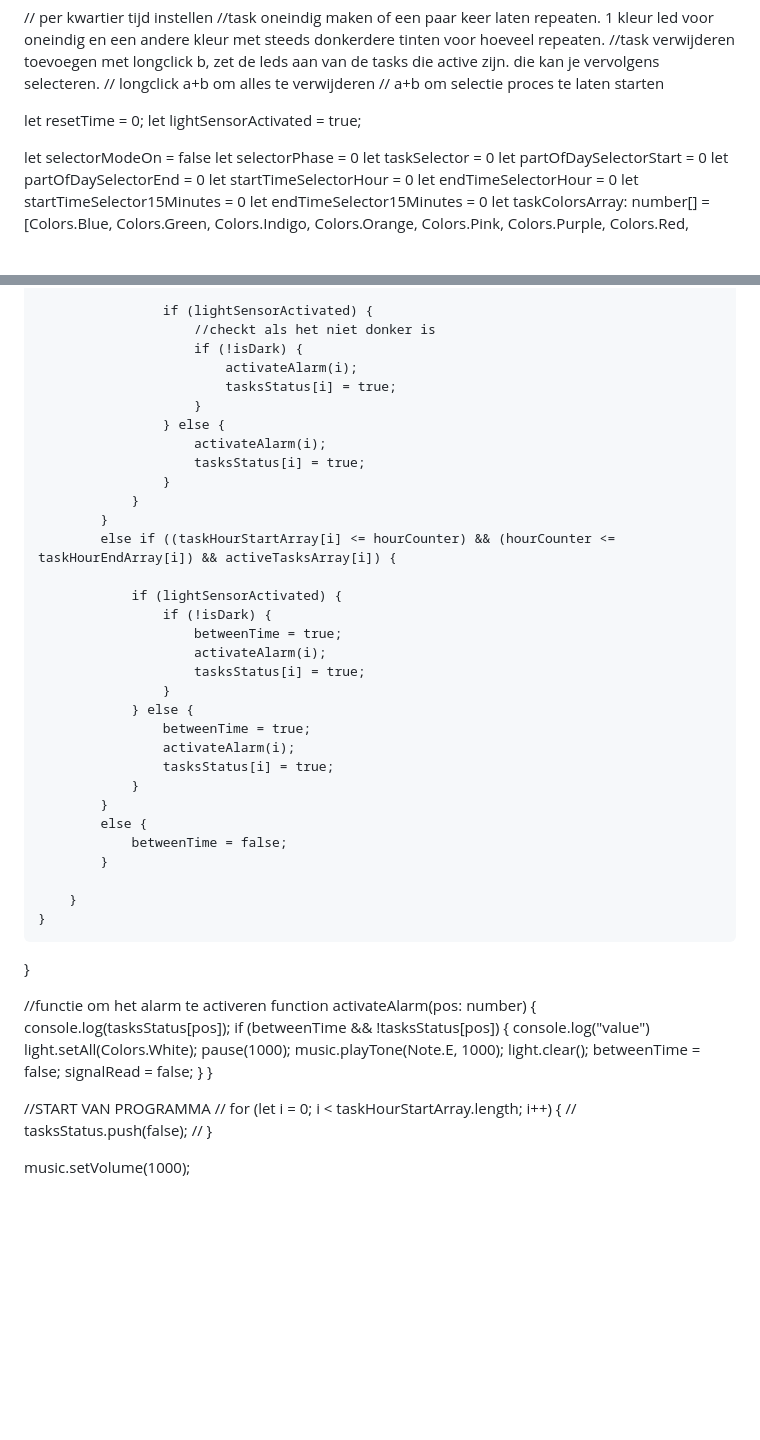
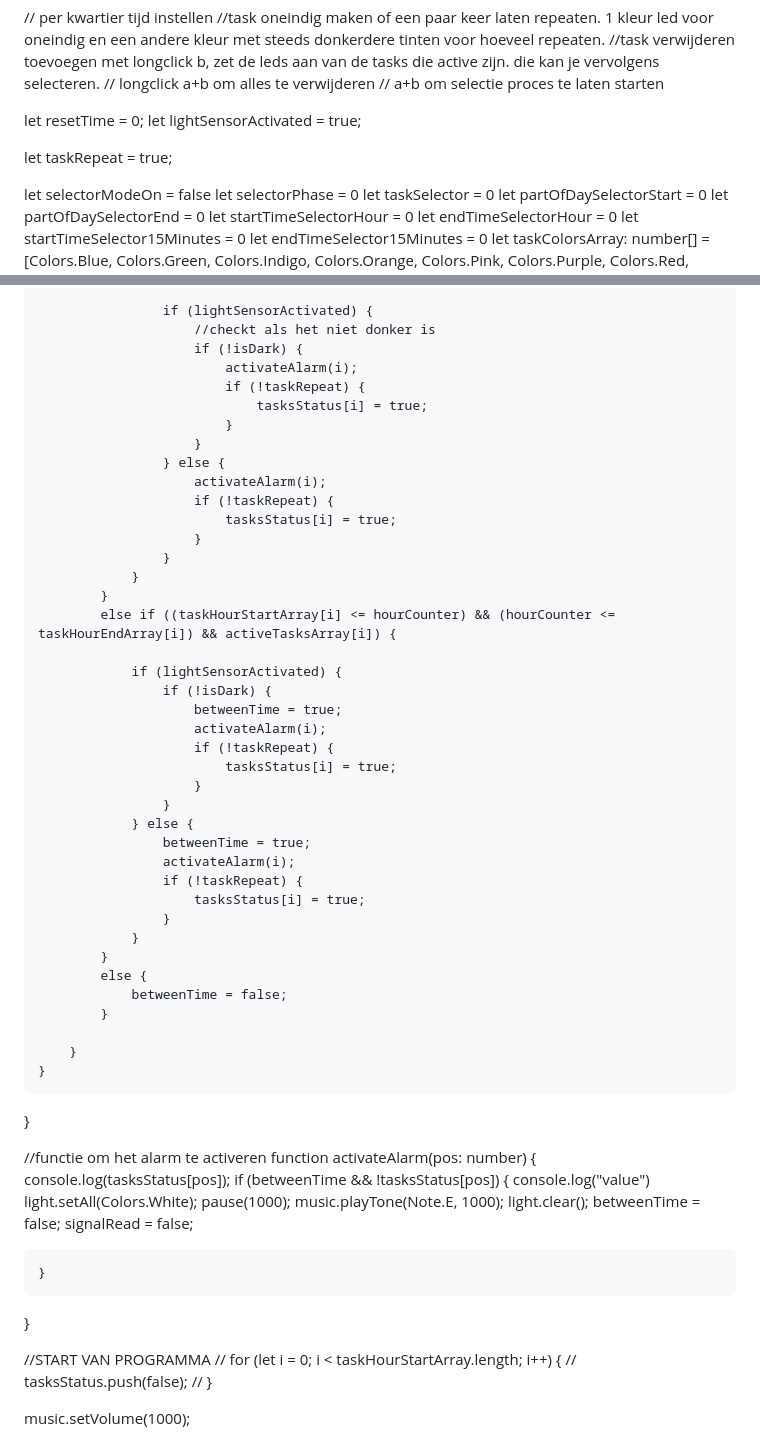
Before and after one commit to lisa-mao/CLE-1, a Markdown page: Makecode.md, 2 parts joined by grey strips. GitHub-like rendering; blank space fills up the shorter version.

```diff
--- a/Makecode.md
+++ b/Makecode.md
@@ -55,6 +55,8 @@ let isDark = false;
 
 let resetTime = 0;
 let lightSensorActivated = true;
+
+let taskRepeat = true;
 
 let selectorModeOn = false
 let selectorPhase = 0
@@ -443,11 +457,15 @@ function checkTask() {
                         //checkt als het niet donker is
                         if (!isDark) {
                             activateAlarm(i);
-                            tasksStatus[i] = true;
+                            if (!taskRepeat) {
+                                tasksStatus[i] = true;
+                            }
                         }
                     } else {
                         activateAlarm(i);
-                        tasksStatus[i] = true;
+                        if (!taskRepeat) {
+                            tasksStatus[i] = true;
+                        }
                     }
                 }
             }
@@ -457,12 +475,16 @@ function checkTask() {
                     if (!isDark) {
                         betweenTime = true;
                         activateAlarm(i);
-                        tasksStatus[i] = true;
+                        if (!taskRepeat) {
+                            tasksStatus[i] = true;
+                        }
                     }
                 } else {
                     betweenTime = true;
                     activateAlarm(i);
-                    tasksStatus[i] = true;
+                    if (!taskRepeat) {
+                        tasksStatus[i] = true;
+                    }
                 }
             }
             else {
@@ -484,6 +506,7 @@ function activateAlarm(pos: number) {
         light.clear();
         betweenTime = false;
         signalRead = false;
+
     }
 }
 
```
Also changed, not shown: other parts of Makecode.md (+26 -14 lines).
